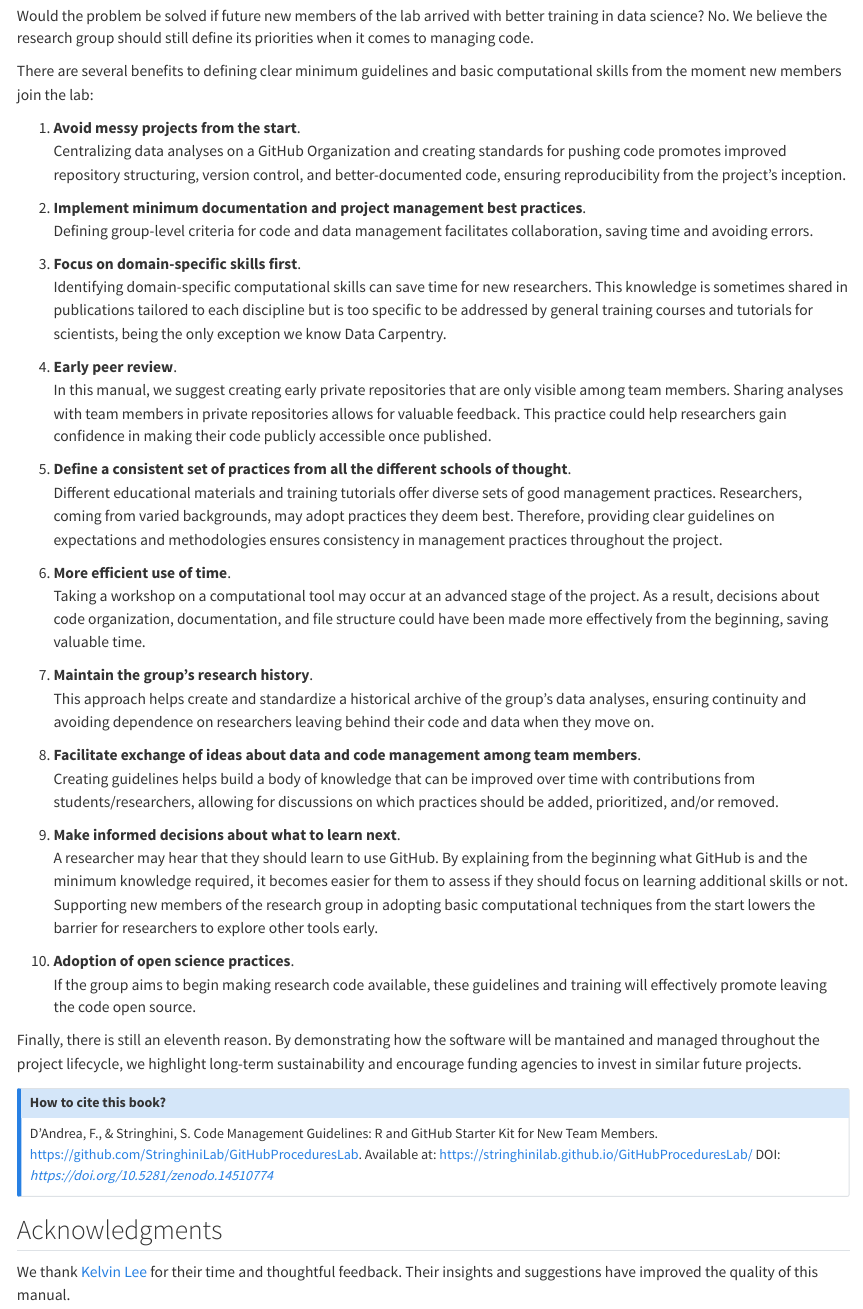
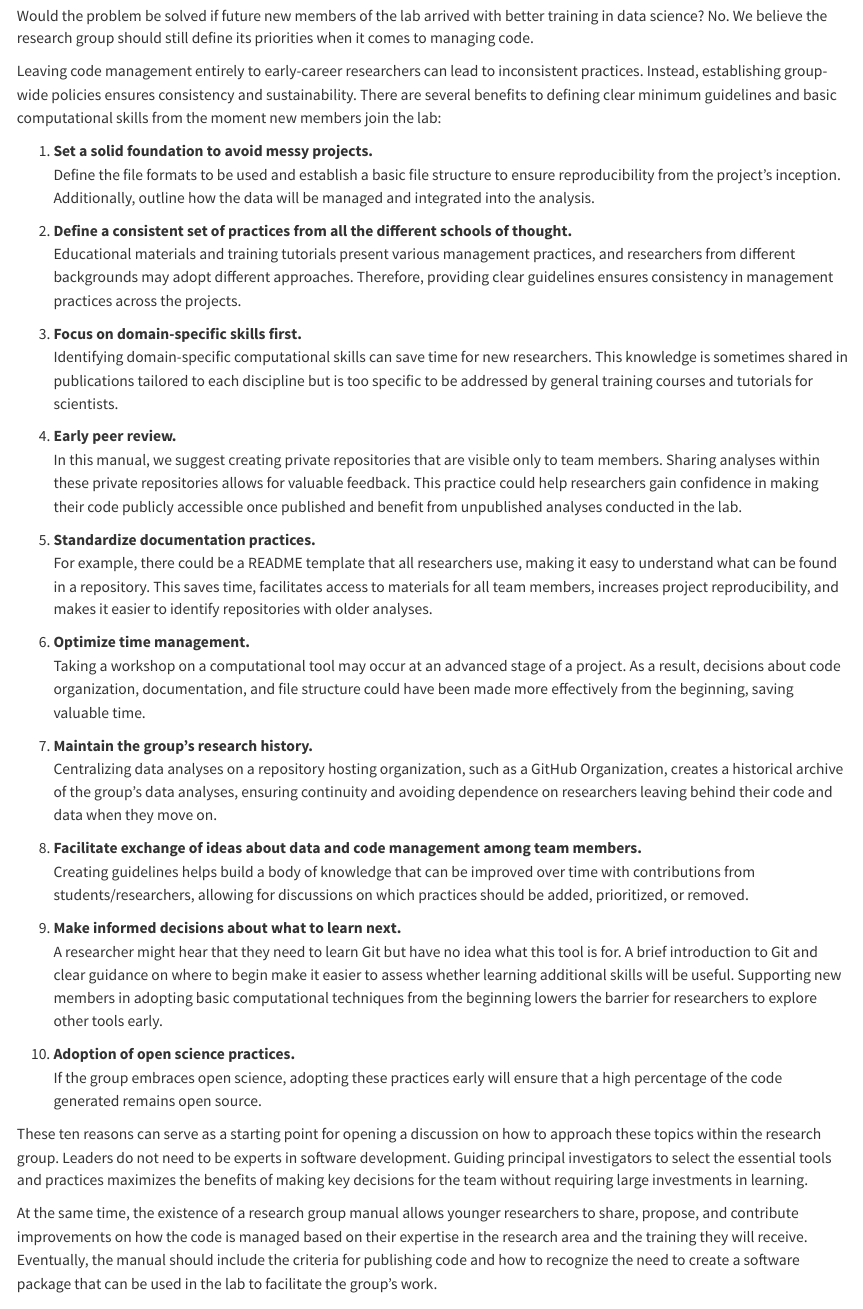
Before and after one commit to StringhiniLab/GitHubProceduresLab, a Quarto document (index.qmd): the page in a window 1100 px wide, from 720 px down. Rendered offline with R 4.5, knitr and Pandoc in place of Quarto, with nearby package versions.

Commit message:
Improve 10 reasons for blogpost

```diff
--- a/index.qmd
+++ b/index.qmd
@@ -17,36 +17,38 @@ Encouraging researchers to actively adopting best practices and seek training in
 
 Would the problem be solved if future new members of the lab arrived with better training in data science? No. We believe the research group should still define its priorities when it comes to managing code.
 
-There are several benefits to defining clear minimum guidelines and basic computational skills from the moment new members join the lab:
+Leaving code management entirely to early-career researchers can lead to inconsistent practices. Instead, establishing group-wide policies ensures consistency and sustainability. There are several benefits to defining clear minimum guidelines and basic computational skills from the moment new members join the lab:
 
-1. **Avoid messy projects from the start**.
-   Centralizing data analyses on a GitHub Organization and creating standards for pushing code promotes improved repository structuring, version control, and better-documented code, ensuring reproducibility from the project's inception.
+1. **Set a solid foundation to avoid messy projects.**
+   Define the file formats to be used and establish a basic file structure to ensure reproducibility from the project's inception. Additionally, outline how the data will be managed and integrated into the analysis.
 
-2. **Implement minimum documentation and project management best practices**.
-   Defining group-level criteria for code and data management facilitates collaboration, saving time and avoiding errors.
+2. **Define a consistent set of practices from all the different schools of thought.**
+   Educational materials and training tutorials present various management practices, and researchers from different backgrounds may adopt different approaches. Therefore, providing clear guidelines ensures consistency in management practices across the projects.
 
-3. **Focus on domain-specific skills first**.
-   Identifying domain-specific computational skills can save time for new researchers. This knowledge is sometimes shared in publications tailored to each discipline but is too specific to be addressed by general training courses and tutorials for scientists, being the only exception we know Data Carpentry.
+3. **Focus on domain-specific skills first.**
+   Identifying domain-specific computational skills can save time for new researchers. This knowledge is sometimes shared in publications tailored to each discipline but is too specific to be addressed by general training courses and tutorials for scientists.
 
-4. **Early peer review**.
-   In this manual, we suggest creating early private repositories that are only visible among team members. Sharing analyses with team members in private repositories allows for valuable feedback. This practice could help researchers gain confidence in making their code publicly accessible once published.
+4. **Early peer review.**
+   In this manual, we suggest creating private repositories that are visible only to team members. Sharing analyses within these private repositories allows for valuable feedback. This practice could help researchers gain confidence in making their code publicly accessible once published and benefit from unpublished analyses conducted in the lab.
 
-5. **Define a consistent set of practices from all the different schools of thought**.
-   Different educational materials and training tutorials offer diverse sets of good management practices. Researchers, coming from varied backgrounds, may adopt practices they deem best. Therefore, providing clear guidelines on expectations and methodologies ensures consistency in management practices throughout the project.
+5. **Standardize documentation practices.**
+   For example, there could be a README template that all researchers use, making it easy to understand what can be found in a repository. This saves time, facilitates access to materials for all team members, increases project reproducibility, and makes it easier to identify repositories with older analyses.
 
-6. **More efficient use of time**.
-   Taking a workshop on a computational tool may occur at an advanced stage of the project. As a result, decisions about code organization, documentation, and file structure could have been made more effectively from the beginning, saving valuable time.
+6. **Optimize time management.**
+   Taking a workshop on a computational tool may occur at an advanced stage of a project. As a result, decisions about code organization, documentation, and file structure could have been made more effectively from the beginning, saving valuable time.
 
-7. **Maintain the group's research history**.
-   This approach helps create and standardize a historical archive of the group’s data analyses, ensuring continuity and avoiding dependence on researchers leaving behind their code and data when they move on.
+7. **Maintain the group's research history.**
+   Centralizing data analyses on a repository hosting organization, such as a GitHub Organization, creates a historical archive of the group’s data analyses, ensuring continuity and avoiding dependence on researchers leaving behind their code and data when they move on.
 
-8. **Facilitate exchange of ideas about data and code management among team members**.
-   Creating guidelines helps build a body of knowledge that can be improved over time with contributions from students/researchers, allowing for discussions on which practices should be added, prioritized, and/or removed.
+8. **Facilitate exchange of ideas about data and code management among team members.**
+   Creating guidelines helps build a body of knowledge that can be improved over time with contributions from students/researchers, allowing for discussions on which practices should be added, prioritized, or removed.
 
-9. **Make informed decisions about what to learn next**.
-   A researcher may hear that they should learn to use GitHub. By explaining from the beginning what GitHub is and the minimum knowledge required, it becomes easier for them to assess if they should focus on learning additional skills or not. Supporting new members of the research group in adopting basic computational techniques from the start lowers the barrier for researchers to explore other tools early.
+9. **Make informed decisions about what to learn next.**
+   A researcher might hear that they need to learn Git but have no idea what this tool is for. A brief introduction to Git and clear guidance on where to begin make it easier to assess whether learning additional skills will be useful. Supporting new members in adopting basic computational techniques from the beginning lowers the barrier for researchers to explore other tools early.
 
-10. **Adoption of open science practices**.
-   If the group aims to begin making research code available, these guidelines and training will effectively promote leaving the code open source.
+10. **Adoption of open science practices.**
+   If the group embraces open science, adopting these practices early will ensure that a high percentage of the code generated remains open source.
 
-Finally, there is still an eleventh reason. By demonstrating how the software will be mantained and managed throughout the project lifecycle, we highlight long-term sustainability and encourage funding agencies to invest in similar future projects.
+These ten reasons can serve as a starting point for opening a discussion on how to approach these topics within the research group. Leaders do not need to be experts in software development. Guiding principal investigators to select the essential tools and practices maximizes the benefits of making key decisions for the team without requiring large investments in learning.
+
+At the same time, the existence of a research group manual allows younger researchers to share, propose, and contribute improvements on how the code is managed based on their expertise in the research area and the training they will receive. Eventually, the manual should include the criteria for publishing code and how to recognize the need to create a software package that can be used in the lab to facilitate the group's work.
@@ -61,6 +66,6 @@ Available at: https://stringhinilab.github.io/GitHubProceduresLab/ DOI: *https:/
 
 ## Acknowledgments
 
-We thank [Kelvin Lee](https://hykelvinlee.com/) for their time and thoughtful feedback. Their insights and suggestions have improved the quality of this manual.
+Thanks to [Kelvin Lee](https://hykelvinlee.com/) for the time and thoughtful feedback. The insights and suggestions provided have improved the quality of this blog post.
 
 ## References {.unnumbered}
```
Also changed, not shown: docs/search.json, index.qmd (3 more changed lines), 2 other files.
